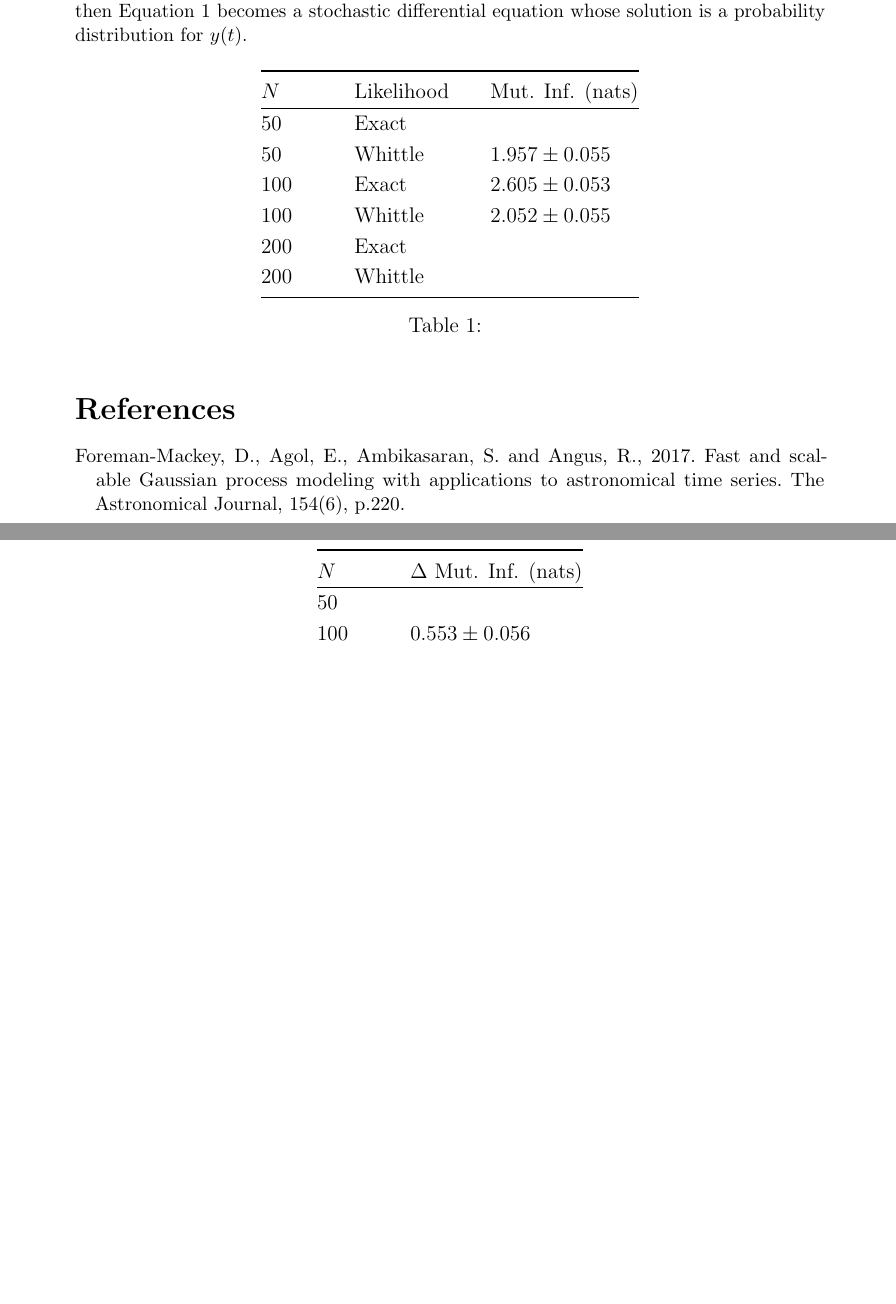
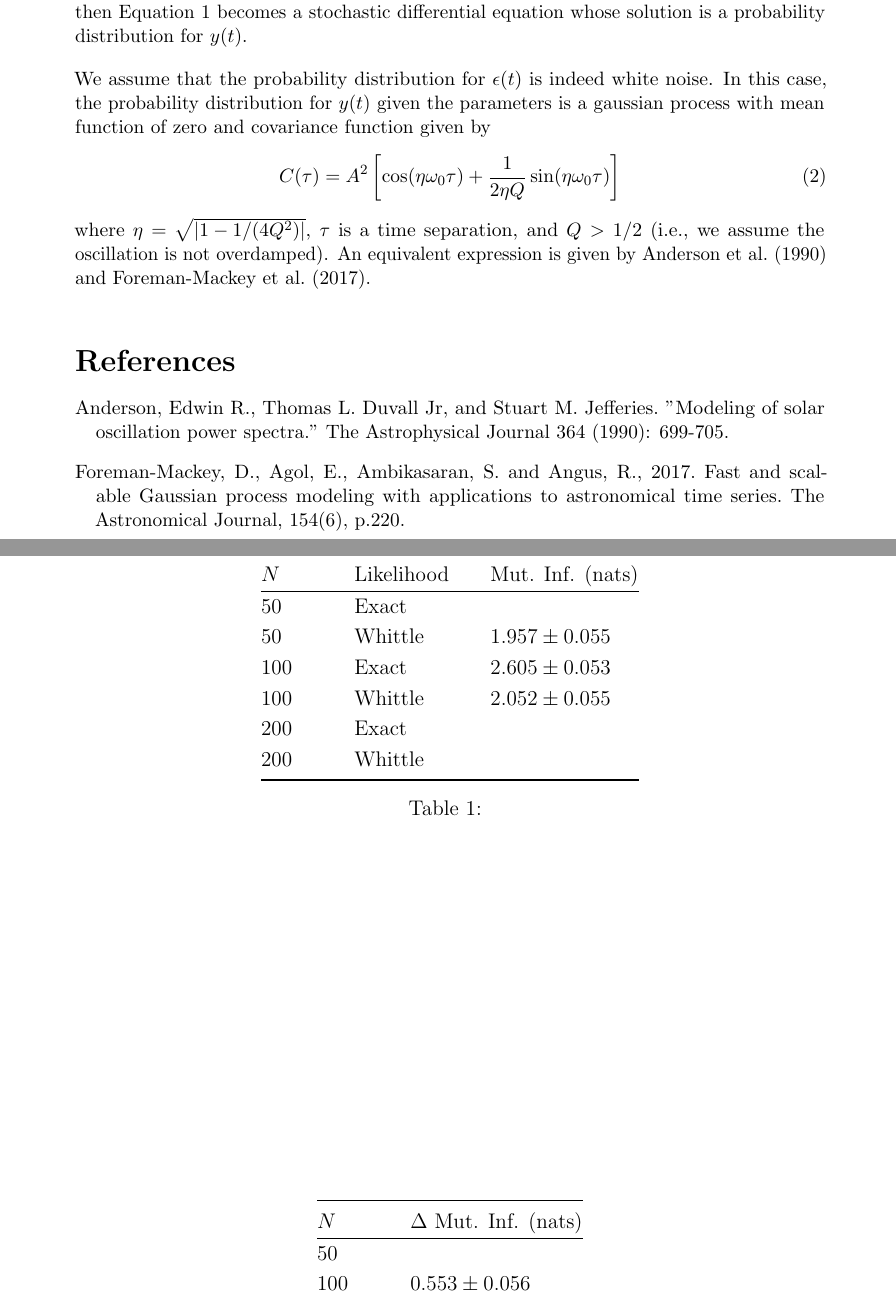
Before and after one commit to eggplantbren/WhittledAway, a LaTeX document (doc/ms.tex): two parts of pages 1 and 2 of 2, joined at a grey line, cut so that both start at the same text, the shorter picture padded with empty space. Compiled offline with pdfLaTeX.

Commit message:
Wrote down C(tau)

```diff
--- a/doc/ms.tex
+++ b/doc/ms.tex
@@ -41,6 +41,20 @@ it is specified to be white noise) then Equation~\ref{eqn:ode} becomes a
 stochastic differential equation whose solution is a probability distribution
 for $y(t)$.
 
+We assume that the probability distribution for $\epsilon(t)$ is indeed white
+noise. In this case, the probability distribution for $y(t)$ given the
+parameters is a gaussian process with mean function of zero and
+covariance function given by
+\begin{align}
+C(\tau) &= A^2\left[\cos(\eta\omega_0\tau)
+                + \frac{1}{2\eta Q}\sin(\eta\omega_0\tau)\right]
+\end{align}
+where $\eta = \sqrt{|1 - 1/(4Q^2)|}$, $\tau$ is a time separation,
+and $Q > 1/2$ (i.e., we assume the oscillation is not overdamped).
+An equivalent expression is given by \citet{anderson} and
+\citet{celerite}.
+
+
 \begin{table}[!ht]
 \centering
 \begin{tabular}{@{}l@{\hspace{3em}}l@{\hspace{2em}}l@{}}
@@ -79,6 +93,9 @@ the common stream of datasets.\label{tab:oscillator_differences}}
 \end{table}
 
 \begin{thebibliography}{999}
+\bibitem[Anderson et al.(1990)]{anderson}
+Anderson, Edwin R., Thomas L. Duvall Jr, and Stuart M. Jefferies. "Modeling of solar oscillation power spectra." The Astrophysical Journal 364 (1990): 699-705.
+
 \bibitem[Foreman-Mackey et al.(2017)]{celerite}
 Foreman-Mackey, D., Agol, E., Ambikasaran, S. and Angus, R., 2017. Fast and scalable Gaussian process modeling with applications to astronomical time series. The Astronomical Journal, 154(6), p.220.
 \end{thebibliography}
```
